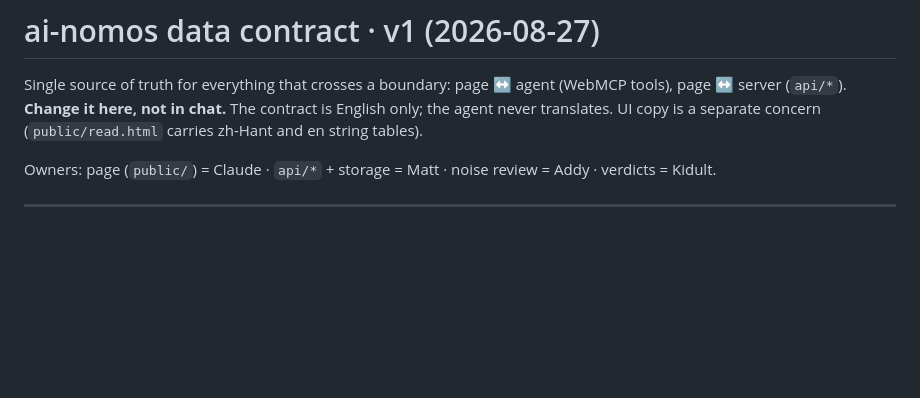
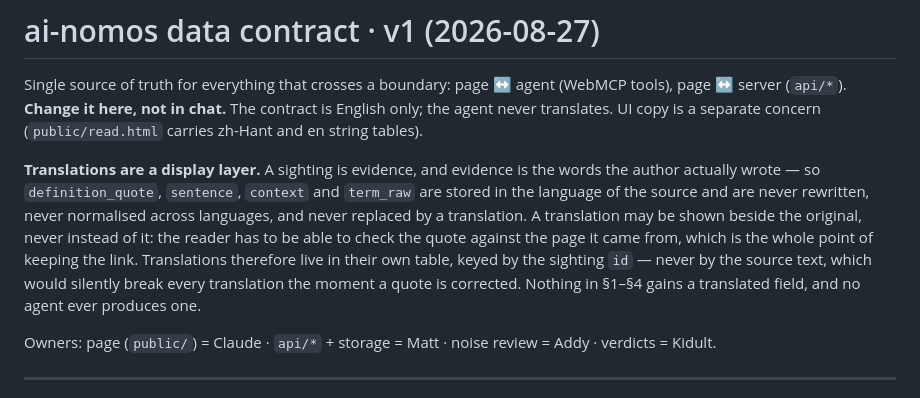
Before and after one commit to misterkidult/ai-nomos, a Markdown page: context/contract.md, the part around the change. Drawn GitHub-style; blank space fills up the shorter version.

Commit message:
contract: translations are a display layer（plan-ui-tension §7 ③，Kidult 08-29 拍板）
目擊是證據，而證據就是作者實際寫下的字。所以 definition_quote、sentence、
context、term_raw 一律以來源語言保存，不重寫、不跨語言正規化、不被譯文取代。

譯文只能擺在原文旁邊，不能取代原文 —— 讀者要能拿引句回頁面核對，那正是
留著連結的意義。

譯文因此自成一表，以目擊的 id 為鍵，不以原文為鍵：以原文為鍵的話，引句一
修，所有譯文就無聲地對不上。這正是 08-28 那版 en.json 的做法，也是當時就
標為不可逆的地方。

§1–§4 不增加任何譯文欄位，agent 永遠不產出譯文。

契約版本不動：§7 說 §1–§3 有改才 bump，這段寫在前言。

```diff
--- a/context/contract.md
+++ b/context/contract.md
@@ -1,6 +1,15 @@
 # ai-nomos data contract · v1 (2026-08-27)
 
 Single source of truth for everything that crosses a boundary: page ↔ agent (WebMCP tools), page ↔ server (`api/*`). **Change it here, not in chat.** The contract is English only; the agent never translates. UI copy is a separate concern (`public/read.html` carries zh-Hant and en string tables).
+
+**Translations are a display layer.** A sighting is evidence, and evidence is the words the author
+actually wrote — so `definition_quote`, `sentence`, `context` and `term_raw` are stored in the
+language of the source and are never rewritten, never normalised across languages, and never
+replaced by a translation. A translation may be shown beside the original, never instead of it:
+the reader has to be able to check the quote against the page it came from, which is the whole
+point of keeping the link. Translations therefore live in their own table, keyed by the sighting
+`id` — never by the source text, which would silently break every translation the moment a quote
+is corrected. Nothing in §1–§4 gains a translated field, and no agent ever produces one.
 
 Owners: page (`public/`) = Claude · `api/*` + storage = Matt · noise review = Addy · verdicts = Kidult.
 
```
